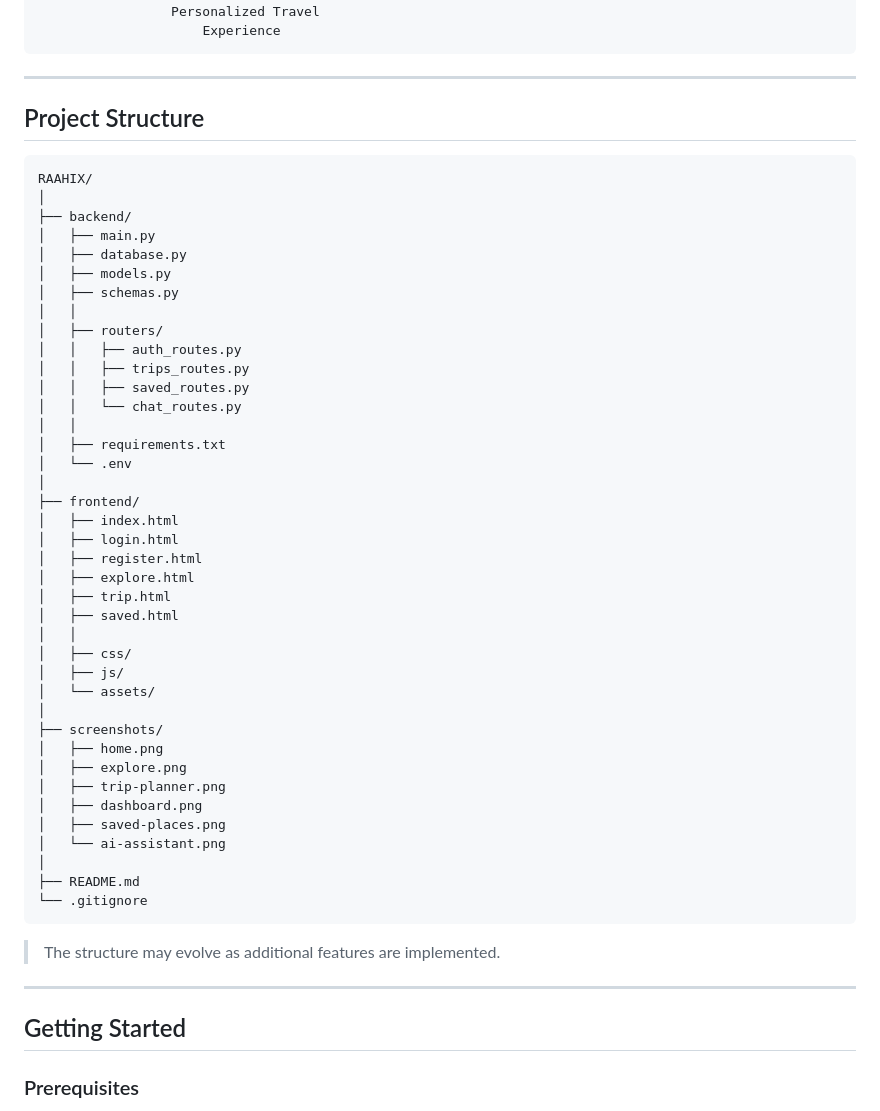
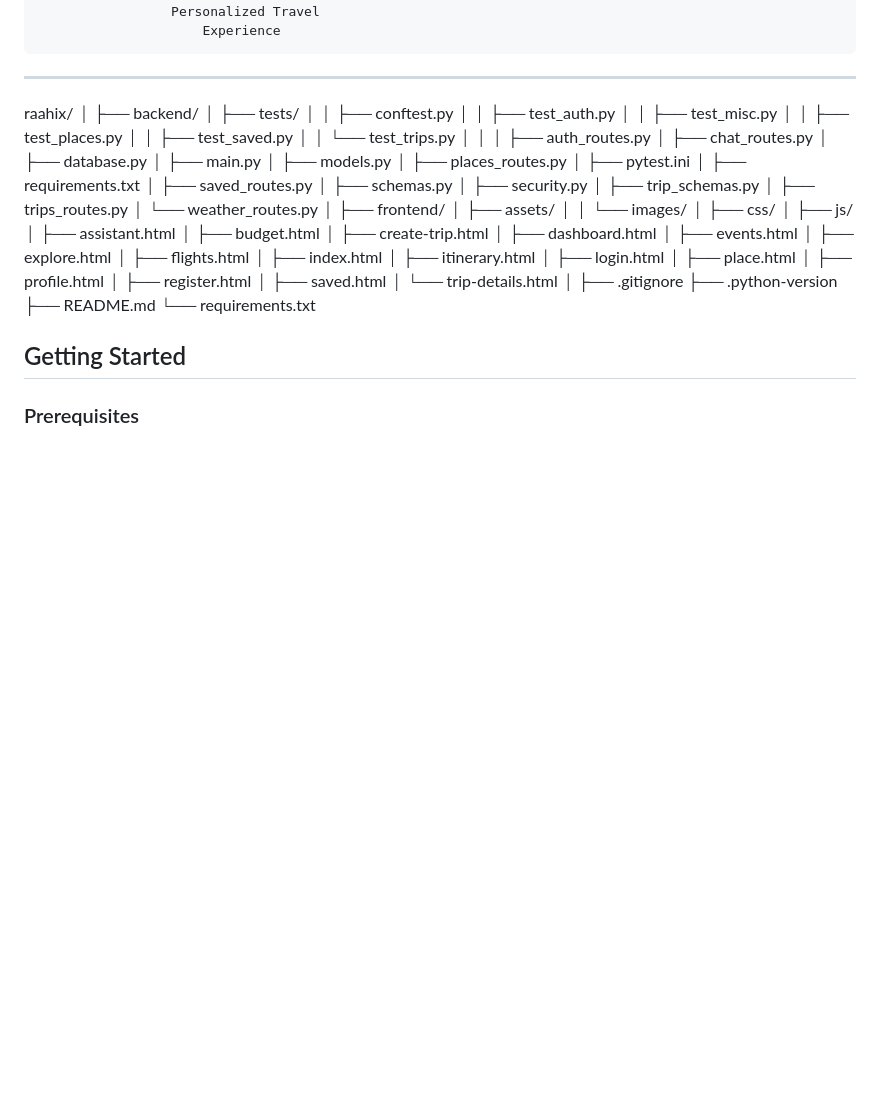
Before and after one commit to Nikkiram435/raahix, a Markdown page: README.md, the part around the change. Drawn GitHub-style; blank space fills up the shorter version.

````diff
--- a/README.md
+++ b/README.md
@@ -121,53 +121,57 @@ The **demo video is the preferred way to explore the project**, as the current R
 
 ---
 
-## Project Structure
-
-```text
-RAAHIX/
+raahix/
 │
 ├── backend/
+│   ├── tests/
+│   │   ├── conftest.py
+│   │   ├── test_auth.py
+│   │   ├── test_misc.py
+│   │   ├── test_places.py
+│   │   ├── test_saved.py
+│   │   └── test_trips.py
+│   │
+│   ├── auth_routes.py
+│   ├── chat_routes.py
+│   ├── database.py
 │   ├── main.py
-│   ├── database.py
 │   ├── models.py
+│   ├── places_routes.py
+│   ├── pytest.ini
+│   ├── requirements.txt
+│   ├── saved_routes.py
 │   ├── schemas.py
-│   │
-│   ├── routers/
-│   │   ├── auth_routes.py
-│   │   ├── trips_routes.py
-│   │   ├── saved_routes.py
-│   │   └── chat_routes.py
-│   │
-│   ├── requirements.txt
-│   └── .env
+│   ├── security.py
+│   ├── trip_schemas.py
+│   ├── trips_routes.py
+│   └── weather_routes.py
 │
 ├── frontend/
-│   ├── index.html
-│   ├── login.html
-│   ├── register.html
-│   ├── explore.html
-│   ├── trip.html
-│   ├── saved.html
-│   │
+│   ├── assets/
+│   │   └── images/
 │   ├── css/
 │   ├── js/
-│   └── assets/
+│   ├── assistant.html
+│   ├── budget.html
+│   ├── create-trip.html
+│   ├── dashboard.html
+│   ├── events.html
+│   ├── explore.html
+│   ├── flights.html
+│   ├── index.html
+│   ├── itinerary.html
+│   ├── login.html
+│   ├── place.html
+│   ├── profile.html
+│   ├── register.html
+│   ├── saved.html
+│   └── trip-details.html
 │
-├── screenshots/
-│   ├── home.png
-│   ├── explore.png
-│   ├── trip-planner.png
-│   ├── dashboard.png
-│   ├── saved-places.png
-│   └── ai-assistant.png
-│
+├── .gitignore
+├── .python-version
 ├── README.md
-└── .gitignore
-```
-
-> The structure may evolve as additional features are implemented.
-
----
+└── requirements.txt
 
 ## Getting Started
 
````
